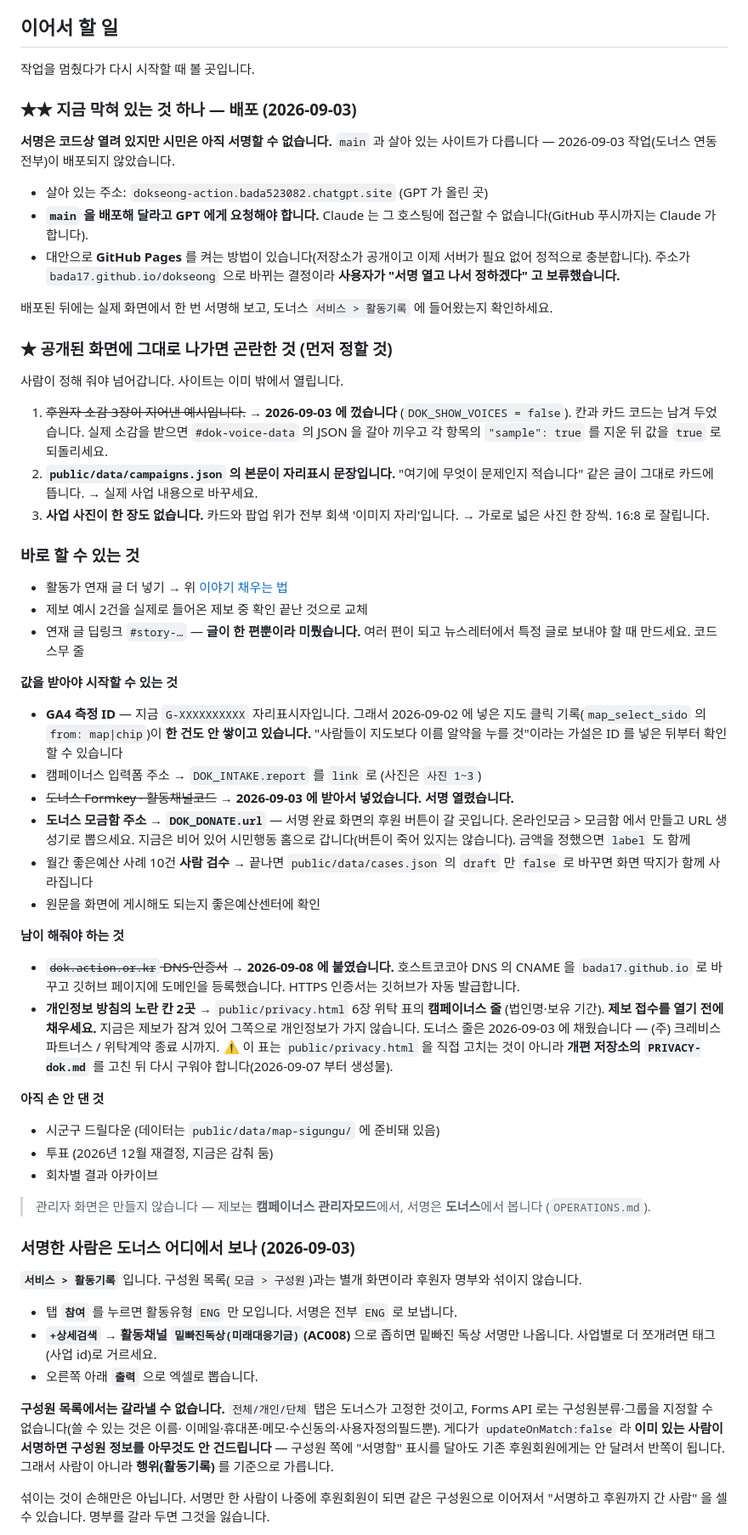
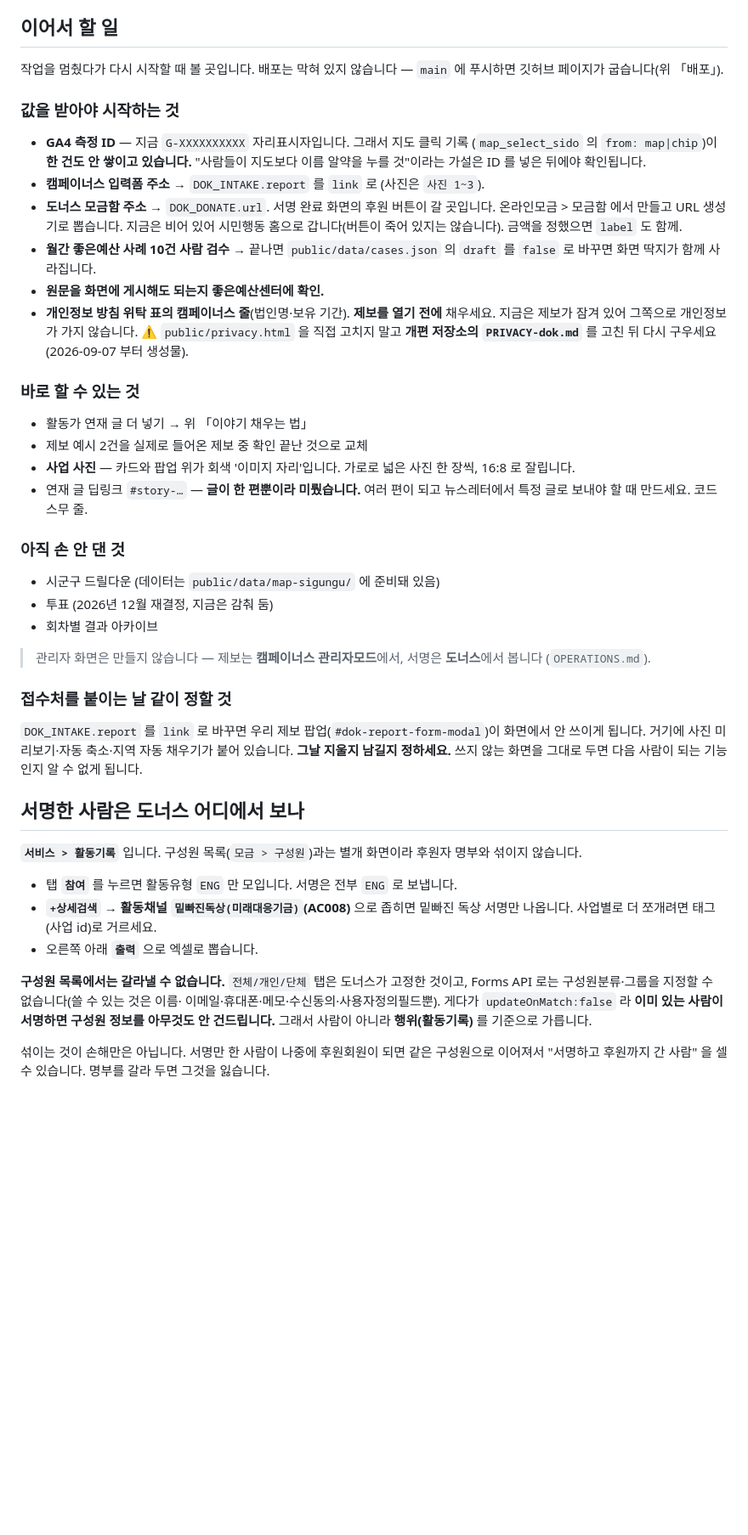
Before and after one commit to bada17/dokseong, a Markdown page: README.md, the part around one of its changes. Shown at 85% size. GitHub-like rendering; blank space fills up the shorter version.

```diff
--- a/README.md
+++ b/README.md
@@ -563,69 +563,36 @@ const DOK_DONATE = {
 ## 이어서 할 일
 
 작업을 멈췄다가 다시 시작할 때 볼 곳입니다.
+배포는 막혀 있지 않습니다 — `main` 에 푸시하면 깃허브 페이지가 굽습니다(위 「배포」).
 
-### ★★ 지금 막혀 있는 것 하나 — 배포 (2026-09-03)
+### 값을 받아야 시작하는 것
 
-**서명은 코드상 열려 있지만 시민은 아직 서명할 수 없습니다.** `main` 과 살아 있는
-사이트가 다릅니다 — 2026-09-03 작업(도너스 연동 전부)이 배포되지 않았습니다.
-
-- 살아 있는 주소: `dokseong-action.bada523082.chatgpt.site` (GPT 가 올린 곳)
-- **`main` 을 배포해 달라고 GPT 에게 요청해야 합니다.** Claude 는 그 호스팅에
-  접근할 수 없습니다(GitHub 푸시까지는 Claude 가 합니다).
-- 대안으로 **GitHub Pages** 를 켜는 방법이 있습니다(저장소가 공개이고 이제 서버가
-  필요 없어 정적으로 충분합니다). 주소가 `bada17.github.io/dokseong` 으로 바뀌는
-  결정이라 **사용자가 "서명 열고 나서 정하겠다" 고 보류했습니다.**
-
-배포된 뒤에는 실제 화면에서 한 번 서명해 보고, 도너스 `서비스 > 활동기록` 에
-들어왔는지 확인하세요.
-
-### ★ 공개된 화면에 그대로 나가면 곤란한 것 (먼저 정할 것)
-
-사람이 정해 줘야 넘어갑니다. 사이트는 이미 밖에서 열립니다.
-
-1. ~~후원자 소감 3장이 지어낸 예시입니다.~~ → **2026-09-03 에 껐습니다**
-   (`DOK_SHOW_VOICES = false`). 칸과 카드 코드는 남겨 두었습니다.
-   실제 소감을 받으면 `#dok-voice-data` 의 JSON 을 갈아 끼우고 각 항목의
-   `"sample": true` 를 지운 뒤 값을 `true` 로 되돌리세요.
-2. **`public/data/campaigns.json` 의 본문이 자리표시 문장입니다.**
-   "여기에 무엇이 문제인지 적습니다" 같은 글이 그대로 카드에 뜹니다.
-   → 실제 사업 내용으로 바꾸세요.
-3. **사업 사진이 한 장도 없습니다.** 카드와 팝업 위가 전부 회색 '이미지 자리'입니다.
-   → 가로로 넓은 사진 한 장씩. 16:8 로 잘립니다.
+- **GA4 측정 ID** — 지금 `G-XXXXXXXXXX` 자리표시자입니다. 그래서 지도 클릭 기록
+  (`map_select_sido` 의 `from: map|chip`)이 **한 건도 안 쌓이고 있습니다.**
+  "사람들이 지도보다 이름 알약을 누를 것"이라는 가설은 ID 를 넣은 뒤에야 확인됩니다.
+- **캠페이너스 입력폼 주소** → `DOK_INTAKE.report` 를 `link` 로 (사진은 `사진 1~3`).
+- **도너스 모금함 주소** → `DOK_DONATE.url`. 서명 완료 화면의 후원 버튼이 갈 곳입니다.
+  온라인모금 > 모금함 에서 만들고 URL 생성기로 뽑습니다. 지금은 비어 있어 시민행동
+  홈으로 갑니다(버튼이 죽어 있지는 않습니다). 금액을 정했으면 `label` 도 함께.
+- **월간 좋은예산 사례 10건 사람 검수** → 끝나면 `public/data/cases.json` 의 `draft` 를
+  `false` 로 바꾸면 화면 딱지가 함께 사라집니다.
+- **원문을 화면에 게시해도 되는지 좋은예산센터에 확인.**
+- **개인정보 방침 위탁 표의 캠페이너스 줄**(법인명·보유 기간). **제보를 열기 전에**
+  채우세요. 지금은 제보가 잠겨 있어 그쪽으로 개인정보가 가지 않습니다.
+  ⚠️ `public/privacy.html` 을 직접 고치지 말고 **개편 저장소의 `PRIVACY-dok.md`** 를
+  고친 뒤 다시 구우세요(2026-09-07 부터 생성물).
 
 ### 바로 할 수 있는 것
 
-- 활동가 연재 글 더 넣기 → 위 [이야기 채우는 법](#이야기-채우는-법)
+- 활동가 연재 글 더 넣기 → 위 「이야기 채우는 법」
 - 제보 예시 2건을 실제로 들어온 제보 중 확인 끝난 것으로 교체
+- **사업 사진** — 카드와 팝업 위가 회색 '이미지 자리'입니다. 가로로 넓은 사진
+  한 장씩, 16:8 로 잘립니다.
 - 연재 글 딥링크 `#story-…` — **글이 한 편뿐이라 미뤘습니다.** 여러 편이 되고
-  뉴스레터에서 특정 글로 보내야 할 때 만드세요. 코드 스무 줄
+  뉴스레터에서 특정 글로 보내야 할 때 만드세요. 코드 스무 줄.
 
-**값을 받아야 시작할 수 있는 것**
-- **GA4 측정 ID** — 지금 `G-XXXXXXXXXX` 자리표시자입니다. 그래서
-  2026-09-02 에 넣은 지도 클릭 기록(`map_select_sido` 의 `from: map|chip`)이
-  **한 건도 안 쌓이고 있습니다.** "사람들이 지도보다 이름 알약을 누를 것"이라는
-  가설은 ID 를 넣은 뒤부터 확인할 수 있습니다
-- 캠페이너스 입력폼 주소 → `DOK_INTAKE.report` 를 `link` 로 (사진은 `사진 1~3`)
-- ~~도너스 Formkey · 활동채널코드~~ → **2026-09-03 에 받아서 넣었습니다. 서명 열렸습니다.**
-- **도너스 모금함 주소 → `DOK_DONATE.url`** — 서명 완료 화면의 후원 버튼이 갈 곳입니다.
-  온라인모금 > 모금함 에서 만들고 URL 생성기로 뽑으세요. 지금은 비어 있어
-  시민행동 홈으로 갑니다(버튼이 죽어 있지는 않습니다). 금액을 정했으면 `label` 도 함께
-- 월간 좋은예산 사례 10건 **사람 검수** → 끝나면 `public/data/cases.json` 의
-  `draft` 만 `false` 로 바꾸면 화면 딱지가 함께 사라집니다
-- 원문을 화면에 게시해도 되는지 좋은예산센터에 확인
+### 아직 손 안 댄 것
 
-**남이 해줘야 하는 것**
-- ~~`dok.action.or.kr` DNS·인증서~~ → **2026-09-08 에 붙였습니다.** 호스트코코아 DNS 의
-  CNAME 을 `bada17.github.io` 로 바꾸고 깃허브 페이지에 도메인을 등록했습니다.
-  HTTPS 인증서는 깃허브가 자동 발급합니다.
-- **개인정보 방침의 노란 칸 2곳** → `public/privacy.html` 6장 위탁 표의 **캠페이너스 줄**
-  (법인명·보유 기간). **제보 접수를 열기 전에 채우세요.** 지금은 제보가 잠겨 있어
-  그쪽으로 개인정보가 가지 않습니다.
-  도너스 줄은 2026-09-03 에 채웠습니다 — (주) 크레비스파트너스 / 위탁계약 종료 시까지.
-  ⚠️ 이 표는 `public/privacy.html` 을 직접 고치는 것이 아니라 **개편 저장소의
-  `PRIVACY-dok.md`** 를 고친 뒤 다시 구워야 합니다(2026-09-07 부터 생성물).
-
-**아직 손 안 댄 것**
 - 시군구 드릴다운 (데이터는 `public/data/map-sigungu/` 에 준비돼 있음)
 - 투표 (2026년 12월 재결정, 지금은 감춰 둠)
 - 회차별 결과 아카이브
@@ -633,7 +600,14 @@ const DOK_DONATE = {
 > 관리자 화면은 만들지 않습니다 — 제보는 **캠페이너스 관리자모드**에서,
 > 서명은 **도너스**에서 봅니다 (`OPERATIONS.md`).
 
-### 서명한 사람은 도너스 어디에서 보나 (2026-09-03)
+### 접수처를 붙이는 날 같이 정할 것
+
+`DOK_INTAKE.report` 를 `link` 로 바꾸면 우리 제보 팝업(`#dok-report-form-modal`)이
+화면에서 안 쓰이게 됩니다. 거기에 사진 미리보기·자동 축소·지역 자동 채우기가
+붙어 있습니다. **그날 지울지 남길지 정하세요.** 쓰지 않는 화면을 그대로 두면
+다음 사람이 되는 기능인지 알 수 없게 됩니다.
+
+## 서명한 사람은 도너스 어디에서 보나
 
 **`서비스 > 활동기록`** 입니다. 구성원 목록(`모금 > 구성원`)과는 별개 화면이라
 후원자 명부와 섞이지 않습니다.
@@ -646,8 +620,7 @@ const DOK_DONATE = {
 **구성원 목록에서는 갈라낼 수 없습니다.** `전체/개인/단체` 탭은 도너스가 고정한
 것이고, Forms API 로는 구성원분류·그룹을 지정할 수 없습니다(쓸 수 있는 것은 이름·
 이메일·휴대폰·메모·수신동의·사용자정의필드뿐). 게다가 `updateOnMatch:false` 라
-**이미 있는 사람이 서명하면 구성원 정보를 아무것도 안 건드립니다** — 구성원 쪽에
-"서명함" 표시를 달아도 기존 후원회원에게는 안 달려서 반쪽이 됩니다.
+**이미 있는 사람이 서명하면 구성원 정보를 아무것도 안 건드립니다.**
 그래서 사람이 아니라 **행위(활동기록)** 를 기준으로 가릅니다.
 
 섞이는 것이 손해만은 아닙니다. 서명만 한 사람이 나중에 후원회원이 되면 같은 구성원으로
```
Also changed, not shown: other parts of README.md (+32 -32 lines).
